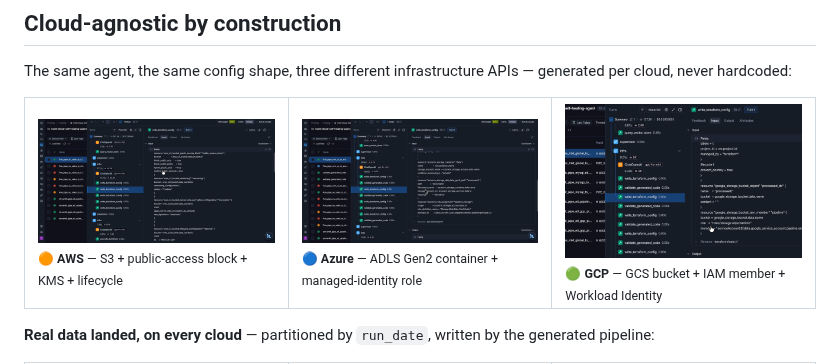
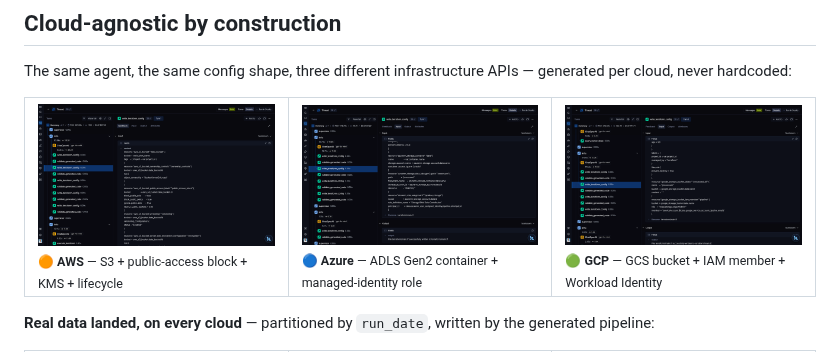
Before and after one commit to theofanis-tsakanikas/self-healing-multi-cloud-agents, a Markdown page: README.md, the part around the change. GitHub-like rendering; pictures changed too: images/aws_terraform_main.png (added), images/azure_terraform_main.png (added), images/gcp_terraform_main.png (added).

Commit message:
docs(readme): use cropped per-cloud Terraform generation traces
Swaps the three cloud-agnostic Terraform screenshots for cleaner captures
(breadcrumb cropped, no stale project name), each showing write_terraform_config
on infra with the actual generated HCL: AWS s3_bucket + public_access_block +
versioning + SSE; Azure storage_container + data_lake_gen2_path + Storage Blob
Data Contributor role_assignment; GCP storage_bucket_iam_member
roles/storage.objectAdmin. Captions unchanged; old screenshots removed.

```diff
--- a/README.md
+++ b/README.md
@@ -235,9 +235,9 @@ The same agent, the same config shape, three different infrastructure APIs — g
 
 <table>
 <tr>
-<td width="33%"><img src="images/langsmith-infra-terraform.png" alt="AWS Terraform"><br><sub>🟠 <b>AWS</b> — S3 + public-access block + KMS + lifecycle</sub></td>
-<td width="33%"><img src="images/langsmith-azure-terraform.png" alt="Azure Terraform"><br><sub>🔵 <b>Azure</b> — ADLS Gen2 container + managed-identity role</sub></td>
-<td width="33%"><img src="images/langsmith-gcp-terraform.png" alt="GCP Terraform"><br><sub>🟢 <b>GCP</b> — GCS bucket + IAM member + Workload Identity</sub></td>
+<td width="33%"><img src="images/aws_terraform_main.png" alt="AWS Terraform"><br><sub>🟠 <b>AWS</b> — S3 + public-access block + KMS + lifecycle</sub></td>
+<td width="33%"><img src="images/azure_terraform_main.png" alt="Azure Terraform"><br><sub>🔵 <b>Azure</b> — ADLS Gen2 container + managed-identity role</sub></td>
+<td width="33%"><img src="images/gcp_terraform_main.png" alt="GCP Terraform"><br><sub>🟢 <b>GCP</b> — GCS bucket + IAM member + Workload Identity</sub></td>
 </tr>
 </table>
 
```
